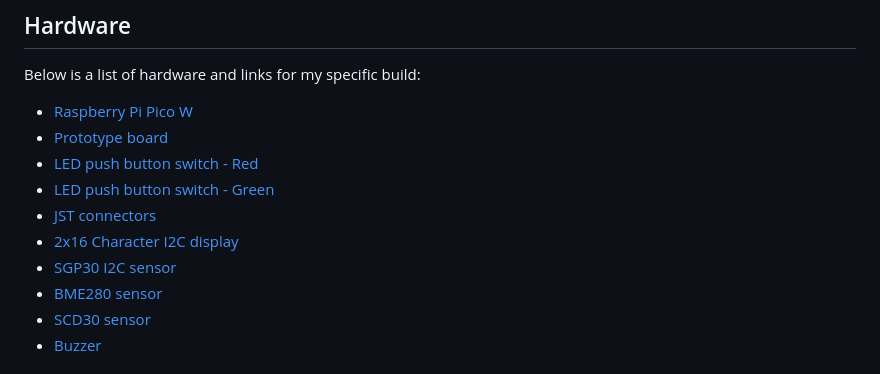
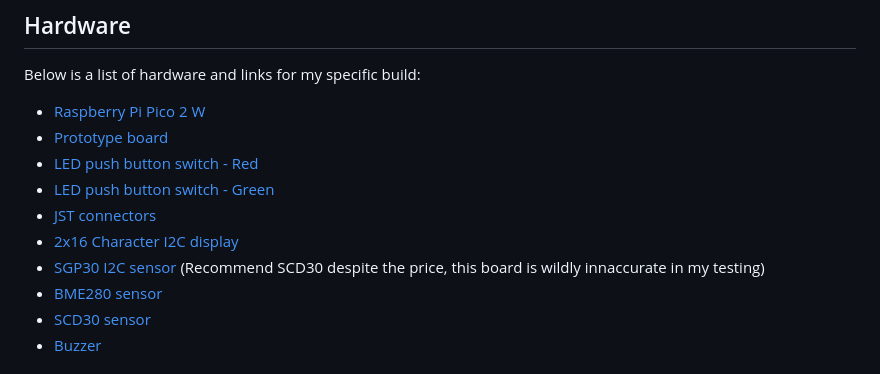
Before and after one commit to somakeit/smibhid, a Markdown page: README.md, the part around the change. Rendered like a GitHub page.

Commit message:
Update hardware to pico2w

```diff
--- a/README.md
+++ b/README.md
@@ -59,13 +59,13 @@ The SGP30 module also allows configuration of a buzzer and LED alarm. On each po
 
 ## Hardware
 Below is a list of hardware and links for my specific build:
-- [Raspberry Pi Pico W](https://thepihut.com/products/raspberry-pi-pico-w?variant=41952994754755)
+- [Raspberry Pi Pico 2 W](https://thepihut.com/products/raspberry-pi-pico-2-w)
 - [Prototype board](https://thepihut.com/products/pico-proto-pcb?variant=41359085568195)
 - [LED push button switch - Red](https://thepihut.com/products/rugged-metal-pushbutton-with-red-led-ring?variant=27740444561)
 - [LED push button switch - Green](https://thepihut.com/products/rugged-metal-pushbutton-with-green-led-ring?variant=27740444625)
 - [JST connectors](https://www.amazon.co.uk/dp/B07449V33P)
 - [2x16 Character I2C display](https://thepihut.com/products/lcd1602-i2c-module?variant=42422810083523)
-- [SGP30 I2C sensor](https://thepihut.com/products/sgp30-air-quality-sensor-breakout)
+- [SGP30 I2C sensor](https://thepihut.com/products/sgp30-air-quality-sensor-breakout) (Recommend SCD30 despite the price, this board is wildly innaccurate in my testing)
 - [BME280 sensor](https://thepihut.com/products/bme280-breakout-temperature-pressure-humidity-sensor)
 - [SCD30 sensor](https://thepihut.com/products/adafruit-scd-30-ndir-co2-temperature-and-humidity-sensor)
 - [Buzzer](https://shop.pimoroni.com/products/mini-active-buzzer?variant=40257468694611)
```
